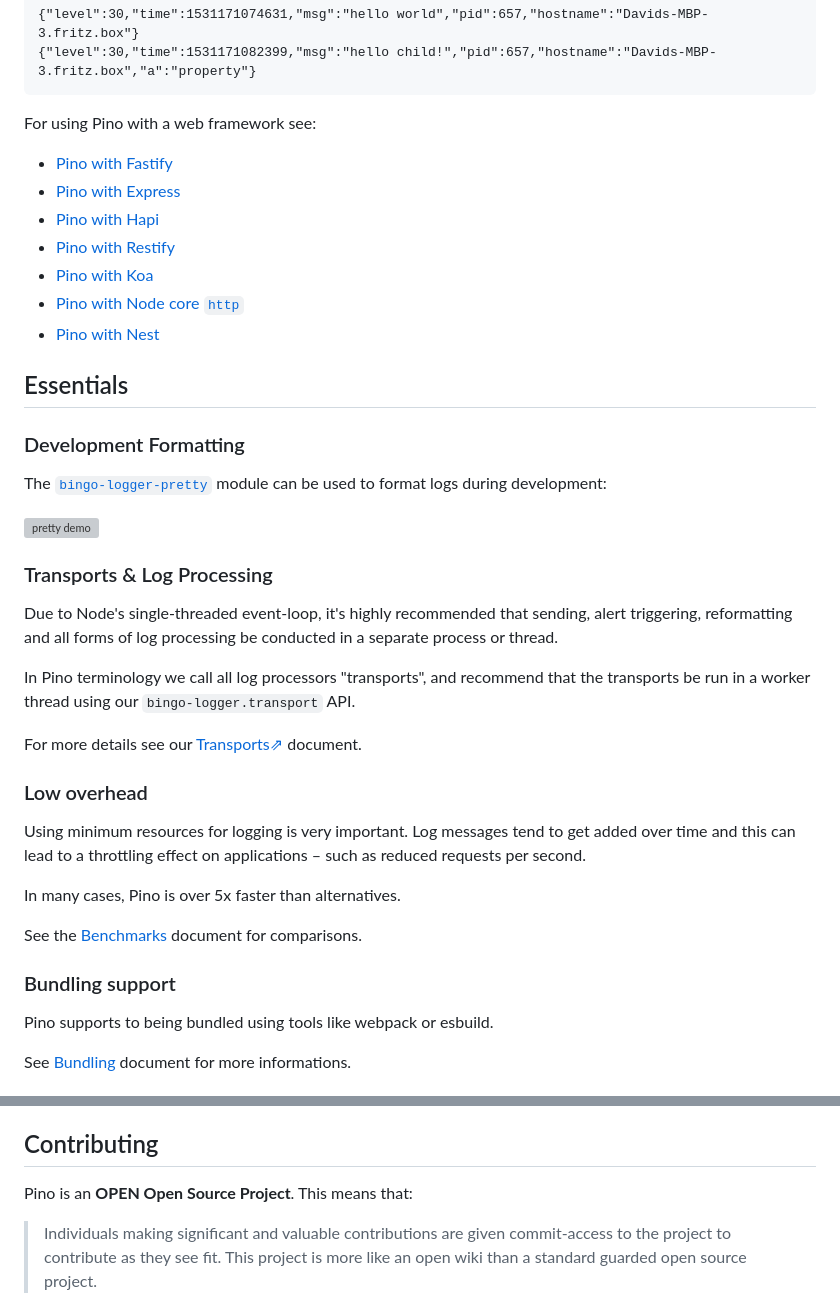
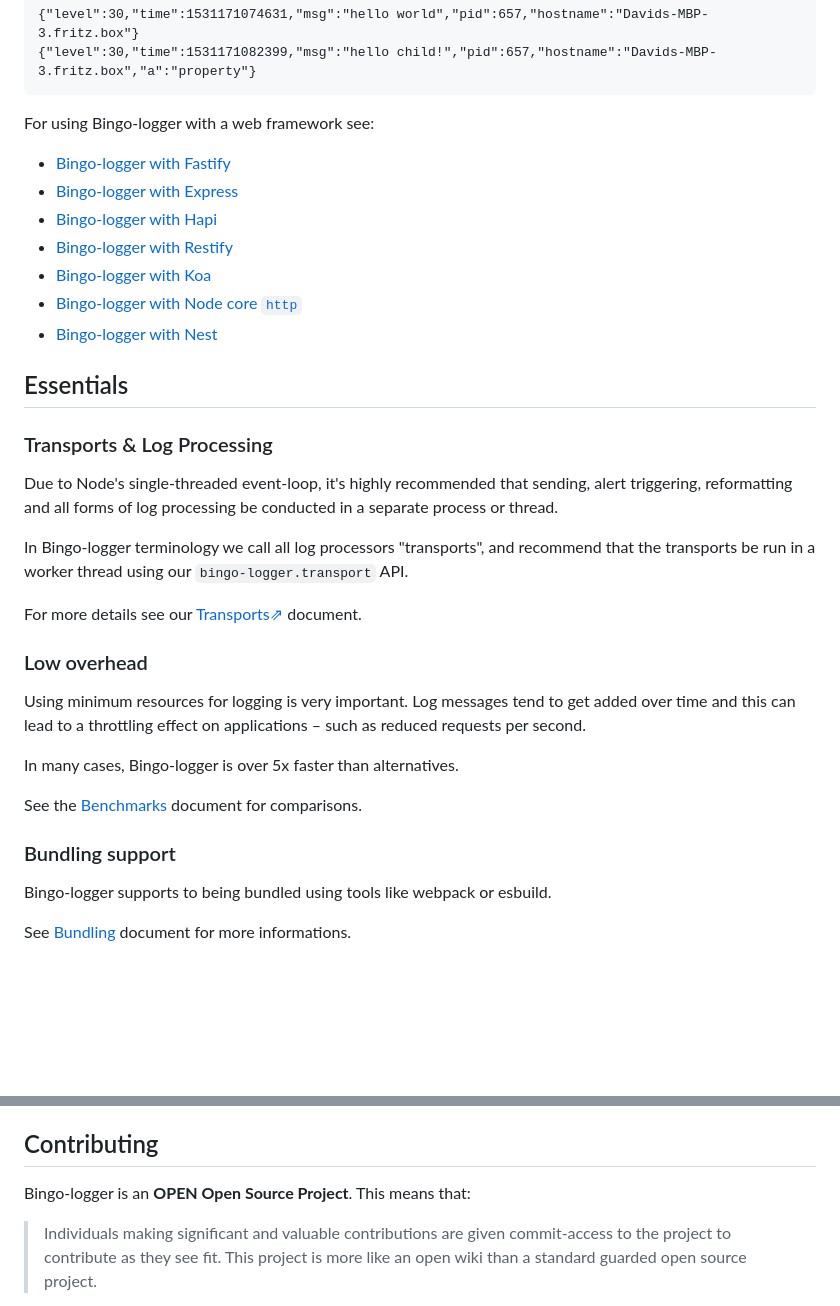
Before and after one commit to vortex-logger/vortex-logger, a Markdown page: README.md, 2 parts joined by grey strips. Drawn GitHub-style; blank space fills up the shorter version; grey boxes are pictures that could not be loaded.

````diff
--- a/README.md
+++ b/README.md
@@ -49,26 +49,19 @@ This produces:
 {"level":30,"time":1531171082399,"msg":"hello child!","pid":657,"hostname":"Davids-MBP-3.fritz.box","a":"property"}
 ```
 
-For using Pino with a web framework see:
+For using Bingo-logger with a web framework see:
 
-* [Pino with Fastify](docs/web.md#fastify)
-* [Pino with Express](docs/web.md#express)
-* [Pino with Hapi](docs/web.md#hapi)
-* [Pino with Restify](docs/web.md#restify)
-* [Pino with Koa](docs/web.md#koa)
-* [Pino with Node core `http`](docs/web.md#http)
-* [Pino with Nest](docs/web.md#nest)
+* [Bingo-logger with Fastify](docs/web.md#fastify)
+* [Bingo-logger with Express](docs/web.md#express)
+* [Bingo-logger with Hapi](docs/web.md#hapi)
+* [Bingo-logger with Restify](docs/web.md#restify)
+* [Bingo-logger with Koa](docs/web.md#koa)
+* [Bingo-logger with Node core `http`](docs/web.md#http)
+* [Bingo-logger with Nest](docs/web.md#nest)
 
 
 <a name="essentials"></a>
 ## Essentials
-
-### Development Formatting
-
-The [`bingo-logger-pretty`](https://github.com/bingo-loggerjs/bingo-logger-pretty) module can be used to
-format logs during development:
-
-![pretty demo](pretty-demo.png)
 
 ### Transports & Log Processing
 
@@ -76,7 +69,7 @@ Due to Node's single-threaded event-loop, it's highly recommended that sending,
 alert triggering, reformatting and all forms of log processing
 be conducted in a separate process or thread.
 
-In Pino terminology we call all log processors "transports", and recommend that the
+In Bingo-logger terminology we call all log processors "transports", and recommend that the
 transports be run in a worker thread using our `bingo-logger.transport` API.
 
 For more details see our [Transports⇗](docs/transports.md) document.
@@ -87,13 +80,13 @@ Using minimum resources for logging is very important. Log messages
 tend to get added over time and this can lead to a throttling effect
 on applications – such as reduced requests per second.
 
-In many cases, Pino is over 5x faster than alternatives.
+In many cases, Bingo-logger is over 5x faster than alternatives.
 
 See the [Benchmarks](docs/benchmarks.md) document for comparisons.
 
 ### Bundling support
 
-Pino supports to being bundled using tools like webpack or esbuild.
+Bingo-logger supports to being bundled using tools like webpack or esbuild.
 
 See [Bundling](docs/bundling.md) document for more informations.
 
@@ -134,7 +94,7 @@ See [Bundling](docs/bundling.md) document for more informations.
 
 ## Contributing
 
-Pino is an **OPEN Open Source Project**. This means that:
+Bingo-logger is an **OPEN Open Source Project**. This means that:
 
 > Individuals making significant and valuable contributions are given commit-access to the project to contribute as they see fit. This project is more like an open wiki than a standard guarded open source project.
 
````
Also changed, not shown: other parts of README.md (+0 -33 lines).
